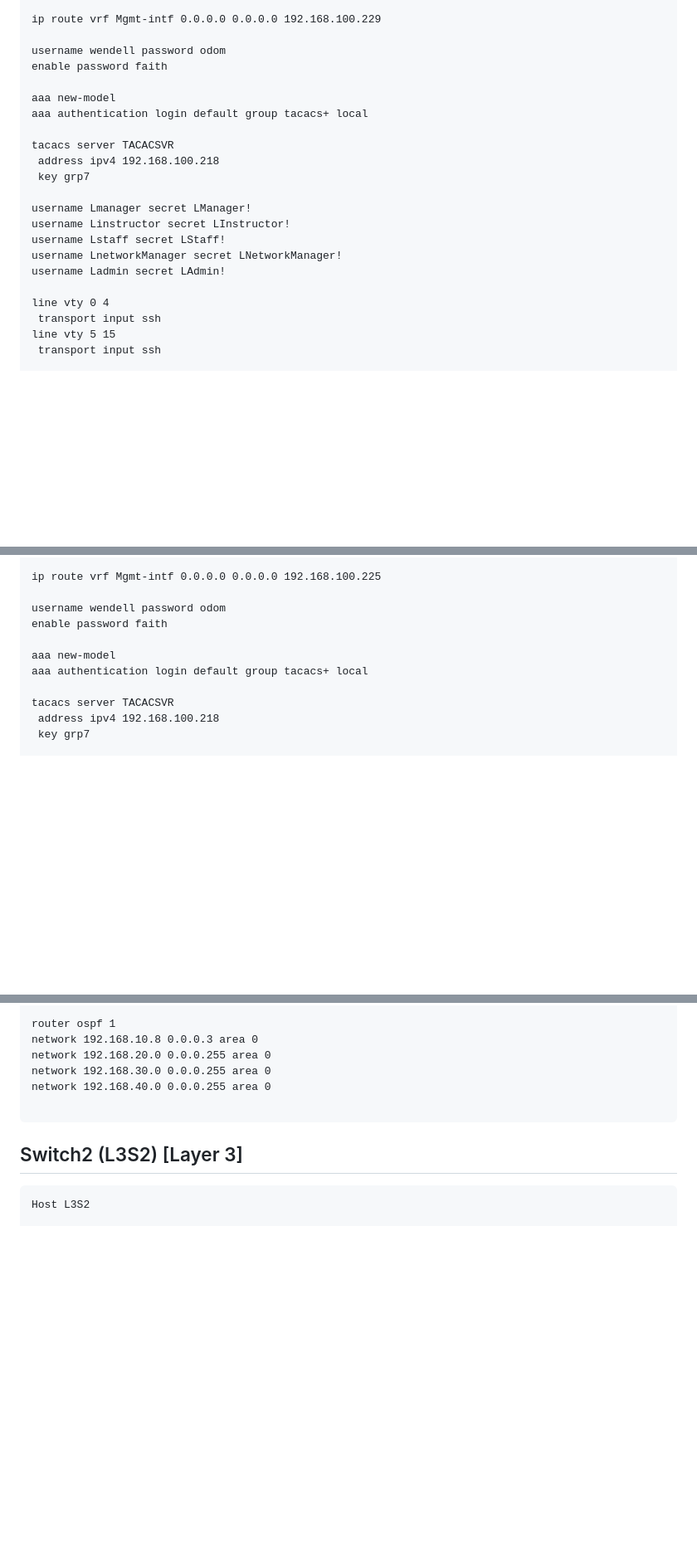
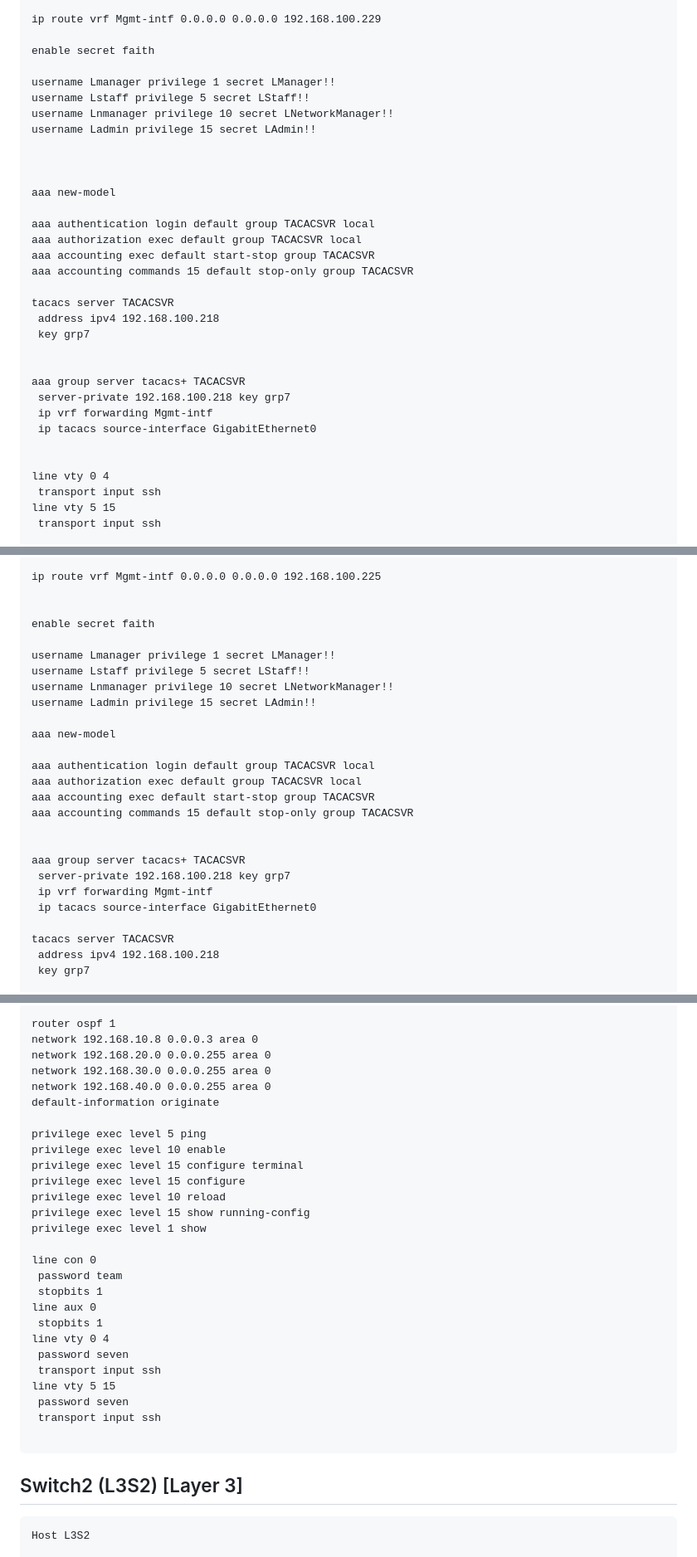
Before and after one commit to AlexanderLJX/SecureEnterpriseLAN-ICT2217, a Markdown page: configuration.md, 3 parts joined by grey strips. Shown: that part at 83% size. Drawn GitHub-style; blank space fills up the shorter version.

````diff
--- a/configuration.md
+++ b/configuration.md
@@ -72,21 +72,32 @@ interface GigabitEthernet0
 
 ip route vrf Mgmt-intf 0.0.0.0 0.0.0.0 192.168.100.229
 
-username wendell password odom
-enable password faith
+enable secret faith
+
+username Lmanager privilege 1 secret LManager!!
+username Lstaff privilege 5 secret LStaff!!
+username Lnmanager privilege 10 secret LNetworkManager!!
+username Ladmin privilege 15 secret LAdmin!!
+
+
 
 aaa new-model
-aaa authentication login default group tacacs+ local
+
+aaa authentication login default group TACACSVR local
+aaa authorization exec default group TACACSVR local
+aaa accounting exec default start-stop group TACACSVR
+aaa accounting commands 15 default stop-only group TACACSVR
 
 tacacs server TACACSVR
  address ipv4 192.168.100.218
  key grp7
 
-username Lmanager secret LManager!
-username Linstructor secret LInstructor!
-username Lstaff secret LStaff!
-username LnetworkManager secret LNetworkManager!
-username Ladmin secret LAdmin!
+
+aaa group server tacacs+ TACACSVR
+ server-private 192.168.100.218 key grp7
+ ip vrf forwarding Mgmt-intf
+ ip tacacs source-interface GigabitEthernet0
+
 
 line vty 0 4
  transport input ssh
@@ -196,11 +207,26 @@ interface GigabitEthernet0/2
 
 ip route vrf Mgmt-intf 0.0.0.0 0.0.0.0 192.168.100.225
 
-username wendell password odom
-enable password faith
+
+enable secret faith
+
+username Lmanager privilege 1 secret LManager!!
+username Lstaff privilege 5 secret LStaff!!
+username Lnmanager privilege 10 secret LNetworkManager!!
+username Ladmin privilege 15 secret LAdmin!!
 
 aaa new-model
-aaa authentication login default group tacacs+ local
+
+aaa authentication login default group TACACSVR local
+aaa authorization exec default group TACACSVR local
+aaa accounting exec default start-stop group TACACSVR
+aaa accounting commands 15 default stop-only group TACACSVR
+
+
+aaa group server tacacs+ TACACSVR
+ server-private 192.168.100.218 key grp7
+ ip vrf forwarding Mgmt-intf
+ ip tacacs source-interface GigabitEthernet0
 
 tacacs server TACACSVR
  address ipv4 192.168.100.218
@@ -733,6 +768,27 @@ network 192.168.10.8 0.0.0.3 area 0
 network 192.168.20.0 0.0.0.255 area 0
 network 192.168.30.0 0.0.0.255 area 0
 network 192.168.40.0 0.0.0.255 area 0
+default-information originate
+
+privilege exec level 5 ping
+privilege exec level 10 enable
+privilege exec level 15 configure terminal
+privilege exec level 15 configure
+privilege exec level 10 reload
+privilege exec level 15 show running-config
+privilege exec level 1 show
+
+line con 0
+ password team
+ stopbits 1
+line aux 0
+ stopbits 1
+line vty 0 4
+ password seven
+ transport input ssh
+line vty 5 15
+ password seven
+ transport input ssh
 
 ```
 
````
Also changed, not shown: other parts of configuration.md (+116 -44 lines).
